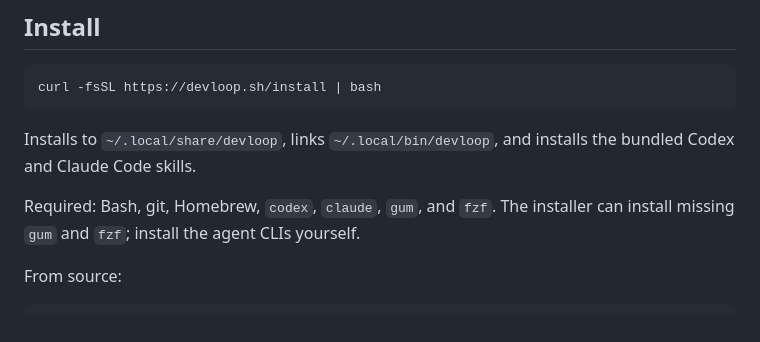
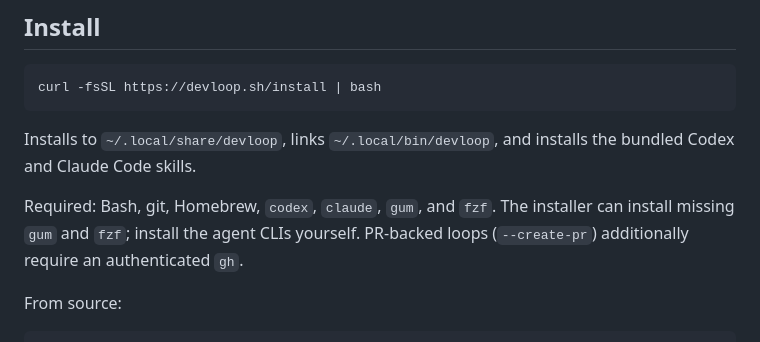
Before and after one commit to satyaborg/devloop, a Markdown page: README.md, the part around the change. Drawn GitHub-style.

Commit message:
docs: note gh requirement for PR-backed loops

```diff
--- a/README.md
+++ b/README.md
@@ -12,7 +12,7 @@ curl -fsSL https://devloop.sh/install | bash
 
 Installs to `~/.local/share/devloop`, links `~/.local/bin/devloop`, and installs the bundled Codex and Claude Code skills.
 
-Required: Bash, git, Homebrew, `codex`, `claude`, `gum`, and `fzf`. The installer can install missing `gum` and `fzf`; install the agent CLIs yourself.
+Required: Bash, git, Homebrew, `codex`, `claude`, `gum`, and `fzf`. The installer can install missing `gum` and `fzf`; install the agent CLIs yourself. PR-backed loops (`--create-pr`) additionally require an authenticated `gh`.
 
 From source:
 
```
